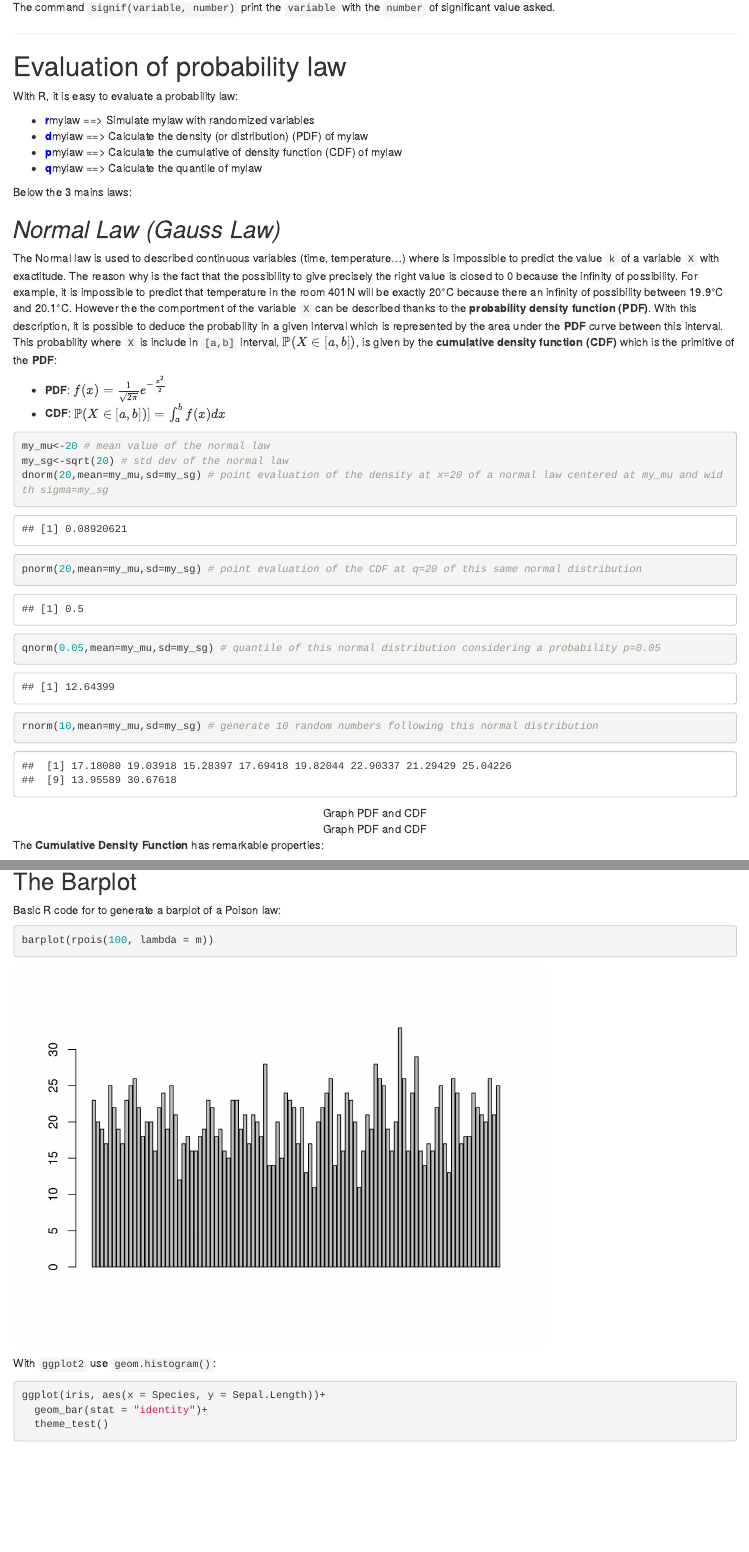
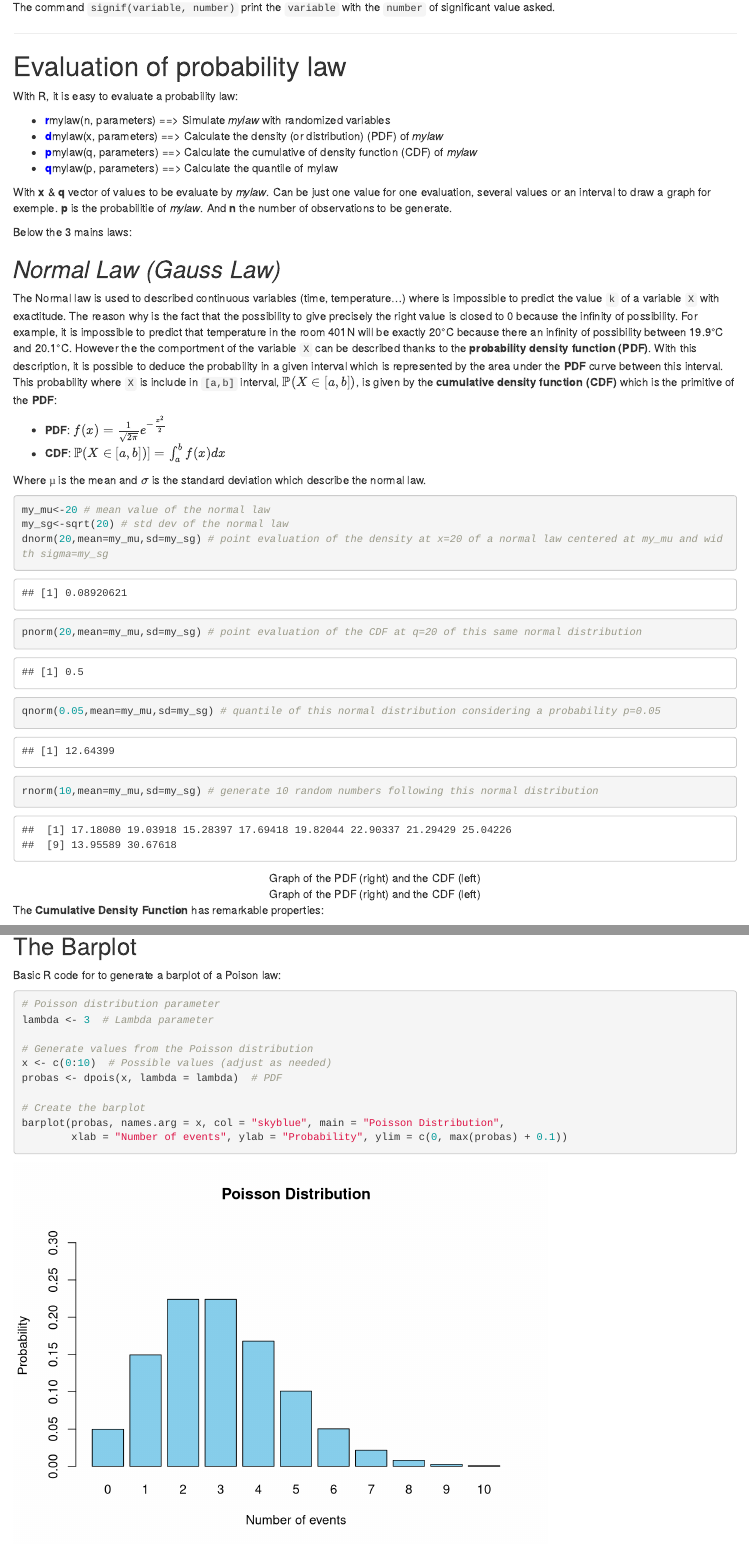
Before and after one commit to Protactinium92/ChemoinfoR, an R Markdown document (R_Stats_Tuto.Rmd): the page in a window 1100 px wide, from 9170 px down, and a second part further down, joined at a grey line. Rendered offline with R 4.5, knitr and Pandoc, with nearby package versions; code that draws random numbers runs with fixed seeds of ours.

Commit message:
Update and correction of barplot

````diff
--- a/R_Stats_Tuto.Rmd
+++ b/R_Stats_Tuto.Rmd
@@ -292,10 +292,12 @@ The command `signif(variable, number)` print the `variable` with the `number` of
 
 With R, it is easy to evaluate a probability law:
 
--   [**r**]{style="color:blue;"}mylaw ==\> Simulate mylaw with randomized variables
--   [**d**]{style="color:blue;"}mylaw ==\> Calculate the density (or distribution) (PDF) of mylaw
--   [**p**]{style="color:blue;"}mylaw ==\> Calculate the cumulative of density function (CDF) of mylaw
--   [**q**]{style="color:blue;"}mylaw ==\> Calculate the quantile of mylaw
+-   [**r**]{style="color:blue;"}mylaw(n, parameters) ==\> Simulate *mylaw* with randomized variables
+-   [**d**]{style="color:blue;"}mylaw(x, parameters) ==\> Calculate the density (or distribution) (PDF) of *mylaw*
+-   [**p**]{style="color:blue;"}mylaw(q, parameters) ==\> Calculate the cumulative of density function (CDF) of *mylaw*
+-   [**q**]{style="color:blue;"}mylaw(p, parameters) ==\> Calculate the quantile of mylaw
+
+With **x** & **q** vector of values to be evaluate by *mylaw*. Can be just one value for one evaluation, several values or an interval to draw a graph for exemple. **p** is the probabilitie of *mylaw*. And **n** the number of observations to be generate.
 
 Below the 3 mains laws:
 
@@ -305,6 +307,8 @@ The Normal law is used to described continuous variables (time, temperature...)
 
 -   **PDF**: $f(x) = \frac{1}{\sqrt{2\pi}} e^{-\frac{x^2}{2}}$
 -   **CDF**: $\mathbb{P}(X\in[a,b])]=\int_{a}^{b}f(x)dx$
+
+Where $µ$ is the mean and $\sigma$ is the standard deviation which describe the normal law.
 
 ```{r}
 my_mu<-20 # mean value of the normal law
@@ -316,7 +320,7 @@ rnorm(10,mean=my_mu,sd=my_sg) # generate 10 random numbers following this normal
 ```
 
 <center>
-![Graph PDF and CDF](https://cdn.analyticsvidhya.com/wp-content/uploads/2023/07/CDF-vs-PDF.png)
+![Graph of the PDF (right) and the CDF (left)](https://cdn.analyticsvidhya.com/wp-content/uploads/2023/07/CDF-vs-PDF.png)
 </center>
 
 The **Cumulative Density Function** has remarkable properties:
@@ -450,7 +455,16 @@ ggplot(data=df_binom)+
 Basic R code for to generate a barplot of a Poison law:
 
 ```{r}
-barplot(rpois(100, lambda = m))
+# Poisson distribution parameter
+lambda <- 3  # Lambda parameter
+
+# Generate values from the Poisson distribution
+x <- c(0:10)  # Possible values (adjust as needed)
+probas <- dpois(x, lambda = lambda)  # PDF
+
+# Create the barplot
+barplot(probas, names.arg = x, col = "skyblue", main = "Poisson Distribution",
+        xlab = "Number of events", ylab = "Probability", ylim = c(0, max(probas) + 0.1))
 
 ```
 
````
Also changed, not shown: R_Stats_Tuto.html, R_Stats_Tuto.Rmd (7 more changed lines).
